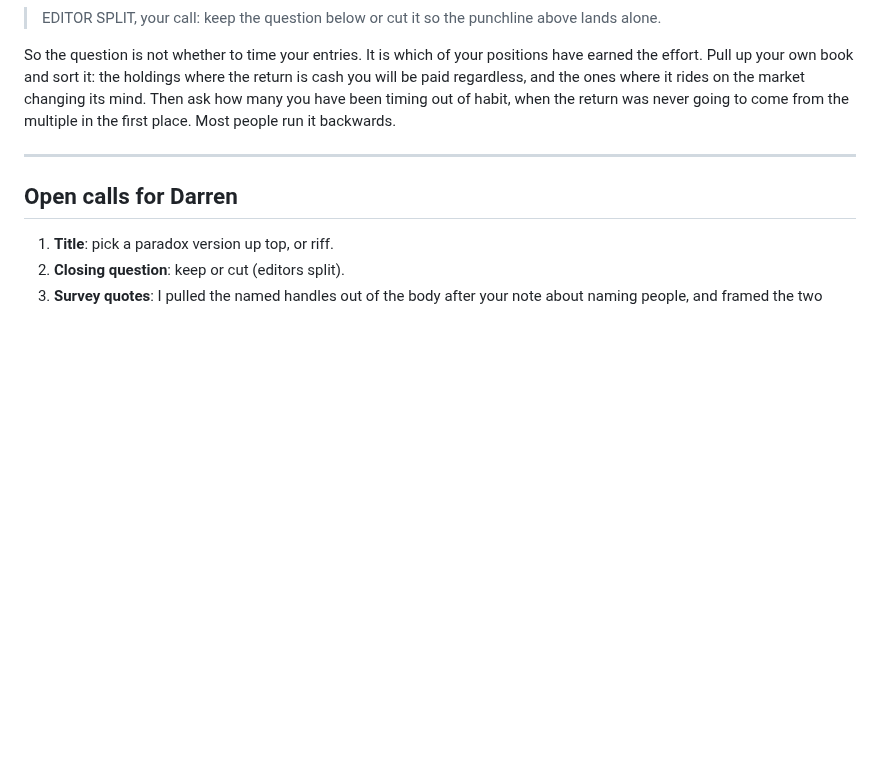
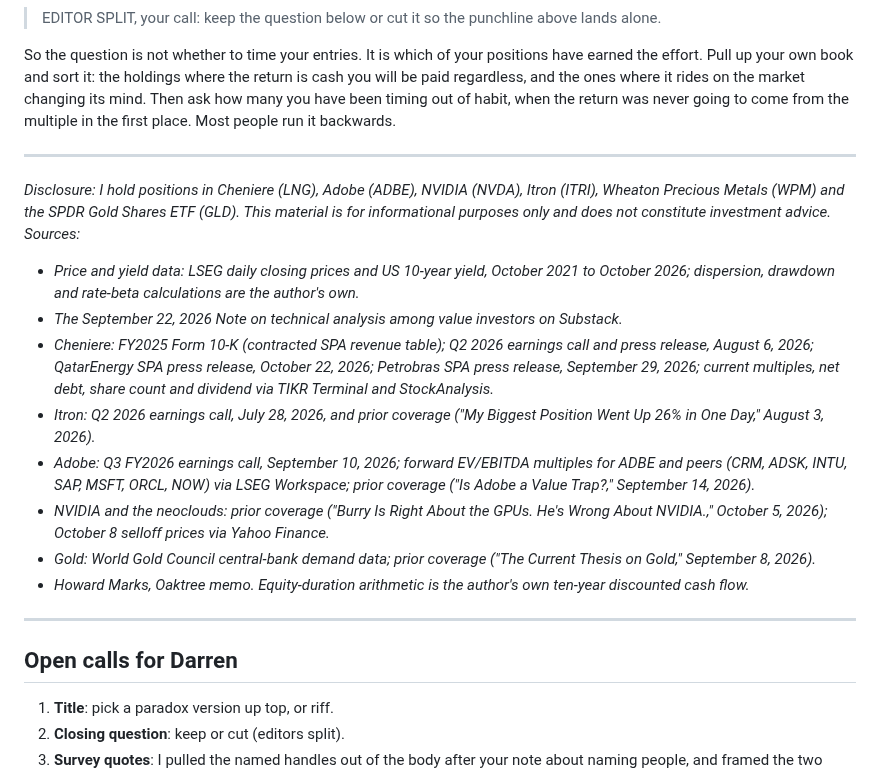
Before and after one commit to diamonddudeplayz-hub/next-substack-duration-post-, a Markdown page: duration-entry-timing-DRAFT.md, the part around the change. Drawn GitHub-style; blank space fills up the shorter version.

Commit message:
Charts: dispersion teaching labels, spectrum evenly spaced + plain language; add disclosure/sources block
Dispersion chart now labels worst/median/best on the top row. Spectrum redrawn
as an evenly spaced concept diagram (fixes ADBE/NVDA overlap, plain-language
descriptors and poles). Add the disclosure and sources section to the draft.

Co-Authored-By: Claude Opus 4.8 <noreply@anthropic.com>
Claude-Session: https://claude.ai/code/session_01PR1GkAXEASRi1F28SPUd1v

```diff
--- a/duration-entry-timing-DRAFT.md
+++ b/duration-entry-timing-DRAFT.md
@@ -134,6 +134,19 @@ So the question is not whether to time your entries. It is which of your positio
 
 ---
 
+*Disclosure: I hold positions in Cheniere (LNG), Adobe (ADBE), NVIDIA (NVDA), Itron (ITRI), Wheaton Precious Metals (WPM) and the SPDR Gold Shares ETF (GLD). This material is for informational purposes only and does not constitute investment advice. Sources:*
+
+- *Price and yield data: LSEG daily closing prices and US 10-year yield, October 2021 to October 2026; dispersion, drawdown and rate-beta calculations are the author's own.*
+- *The September 22, 2026 Note on technical analysis among value investors on Substack.*
+- *Cheniere: FY2025 Form 10-K (contracted SPA revenue table); Q2 2026 earnings call and press release, August 6, 2026; QatarEnergy SPA press release, October 22, 2026; Petrobras SPA press release, September 29, 2026; current multiples, net debt, share count and dividend via TIKR Terminal and StockAnalysis.*
+- *Itron: Q2 2026 earnings call, July 28, 2026, and prior coverage ("My Biggest Position Went Up 26% in One Day," August 3, 2026).*
+- *Adobe: Q3 FY2026 earnings call, September 10, 2026; forward EV/EBITDA multiples for ADBE and peers (CRM, ADSK, INTU, SAP, MSFT, ORCL, NOW) via LSEG Workspace; prior coverage ("Is Adobe a Value Trap?," September 14, 2026).*
+- *NVIDIA and the neoclouds: prior coverage ("Burry Is Right About the GPUs. He's Wrong About NVIDIA.," October 5, 2026); October 8 selloff prices via Yahoo Finance.*
+- *Gold: World Gold Council central-bank demand data; prior coverage ("The Current Thesis on Gold," September 8, 2026).*
+- *Howard Marks, Oaktree memo. Equity-duration arithmetic is the author's own ten-year discounted cash flow.*
+
+---
+
 ## Open calls for Darren
 
 1. **Title**: pick a paradox version up top, or riff.
```
Also changed, not shown: charts/duration-spectrum.png, charts/entry-dispersion.png, 1 other file.
